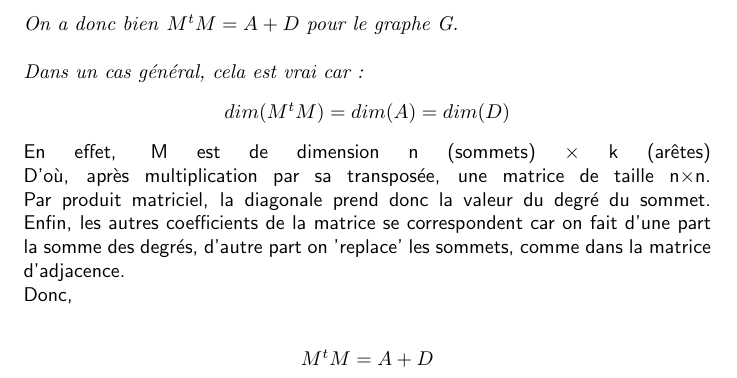
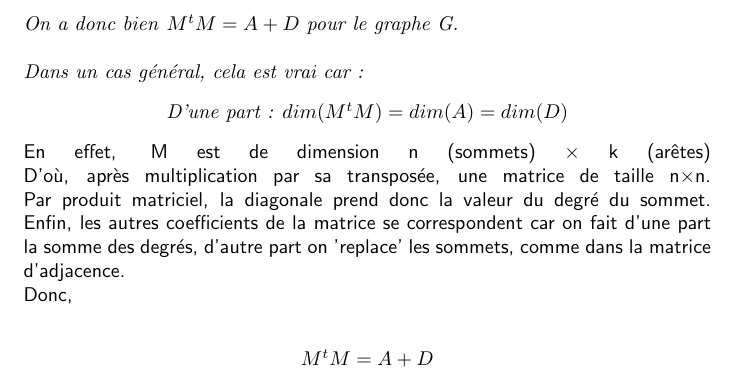
Before and after one commit to HugoDemaret/algo_avanC, a LaTeX document (TP01/td01.tex): part of page 8 of 8, cut so that both start at the same text. Compiled offline with pdfLaTeX.

Commit message:
Improvements

```diff
--- a/TP01/td01.tex
+++ b/TP01/td01.tex
@@ -357,7 +357,7 @@ $\textit{min}(\sum_{}\big|M_{j}\big|) = \Bigg\{  \textit{si 1 : graphe non-simpl
 	\textit{Dans un cas général, cela est vrai car :}
 \begin{center}
 	$
-	dim(M^tM) = dim(A) = dim(D)
+	\textit{D'une part : }dim(M^tM) = dim(A) = dim(D)
 	$
 \end{center}
 	\textsf{En effet, M est de dimension n (sommets)} $\times$ \textsf{k (arêtes)}
```
Also changed, not shown: TP01/td01.pdf, 3 other files.
